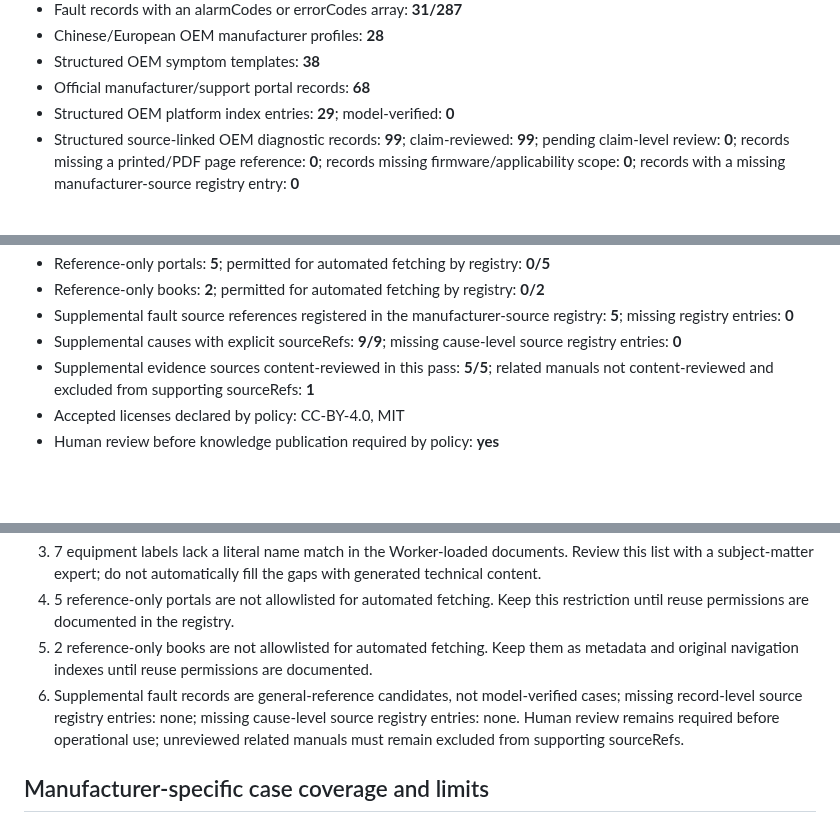
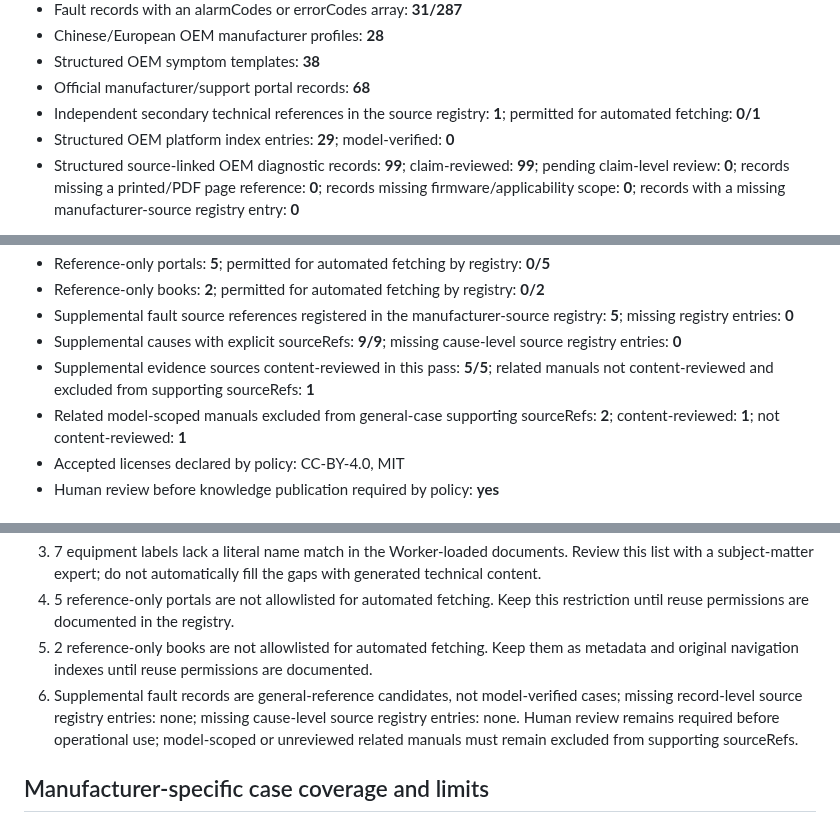
Before and after one commit to belaggouneseifeddine/ai-maintenance-toolkit, a Markdown page: knowledge/KNOWLEDGE-AUDIT-REPORT.md, 3 parts joined by grey strips. GitHub-like rendering; blank space fills up the shorter version.

Commit message:
docs(knowledge): sync audit with secondary source and scope limits

```diff
--- a/knowledge/KNOWLEDGE-AUDIT-REPORT.md
+++ b/knowledge/KNOWLEDGE-AUDIT-REPORT.md
@@ -16,6 +16,7 @@ Deterministic inventory of the current repository. This report adds no technical
 - Chinese/European OEM manufacturer profiles: **28**
 - Structured OEM symptom templates: **38**
 - Official manufacturer/support portal records: **68**
+- Independent secondary technical references in the source registry: **1**; permitted for automated fetching: **0/1**
 - Structured OEM platform index entries: **29**; model-verified: **0**
 - Structured source-linked OEM diagnostic records: **99**; claim-reviewed: **99**; pending claim-level review: **0**; records missing a printed/PDF page reference: **0**; records missing firmware/applicability scope: **0**; records with a missing manufacturer-source registry entry: **0**
 
@@ -45,6 +46,7 @@ Deterministic inventory of the current repository. This report adds no technical
 - Supplemental fault source references registered in the manufacturer-source registry: **5**; missing registry entries: **0**
 - Supplemental causes with explicit sourceRefs: **9/9**; missing cause-level source registry entries: **0**
 - Supplemental evidence sources content-reviewed in this pass: **5/5**; related manuals not content-reviewed and excluded from supporting sourceRefs: **1**
+- Related model-scoped manuals excluded from general-case supporting sourceRefs: **2**; content-reviewed: **1**; not content-reviewed: **1**
 - Accepted licenses declared by policy: CC-BY-4.0, MIT
 - Human review before knowledge publication required by policy: **yes**
 
@@ -62,7 +64,7 @@ This is a conservative string-presence check only. It does not prove that a topi
 3. 7 equipment labels lack a literal name match in the Worker-loaded documents. Review this list with a subject-matter expert; do not automatically fill the gaps with generated technical content.
 4. 5 reference-only portals are not allowlisted for automated fetching. Keep this restriction until reuse permissions are documented in the registry.
 5. 2 reference-only books are not allowlisted for automated fetching. Keep them as metadata and original navigation indexes until reuse permissions are documented.
-6. Supplemental fault records are general-reference candidates, not model-verified cases; missing record-level source registry entries: none; missing cause-level source registry entries: none. Human review remains required before operational use; unreviewed related manuals must remain excluded from supporting sourceRefs.
+6. Supplemental fault records are general-reference candidates, not model-verified cases; missing record-level source registry entries: none; missing cause-level source registry entries: none. Human review remains required before operational use; model-scoped or unreviewed related manuals must remain excluded from supporting sourceRefs.
 
 ## Manufacturer-specific case coverage and limits
 
```
